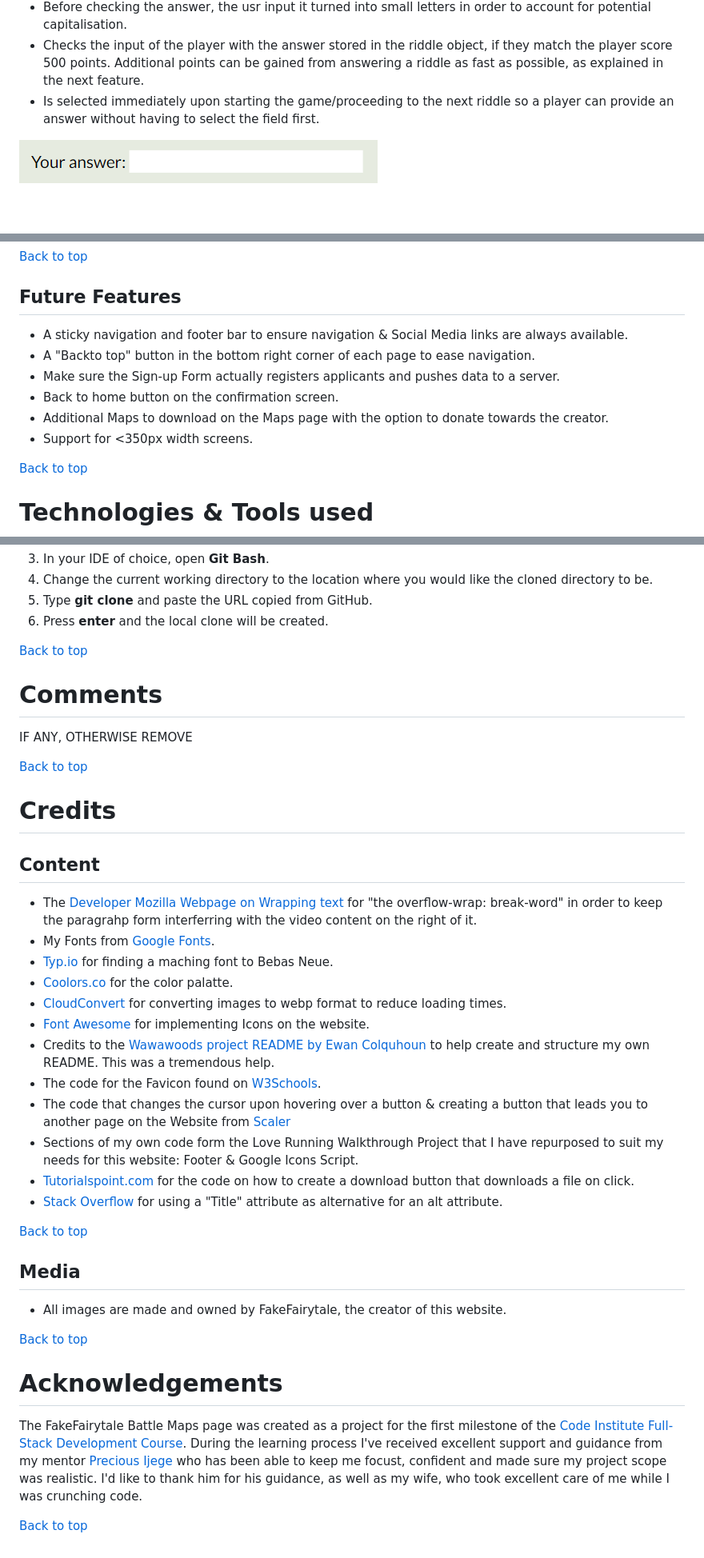
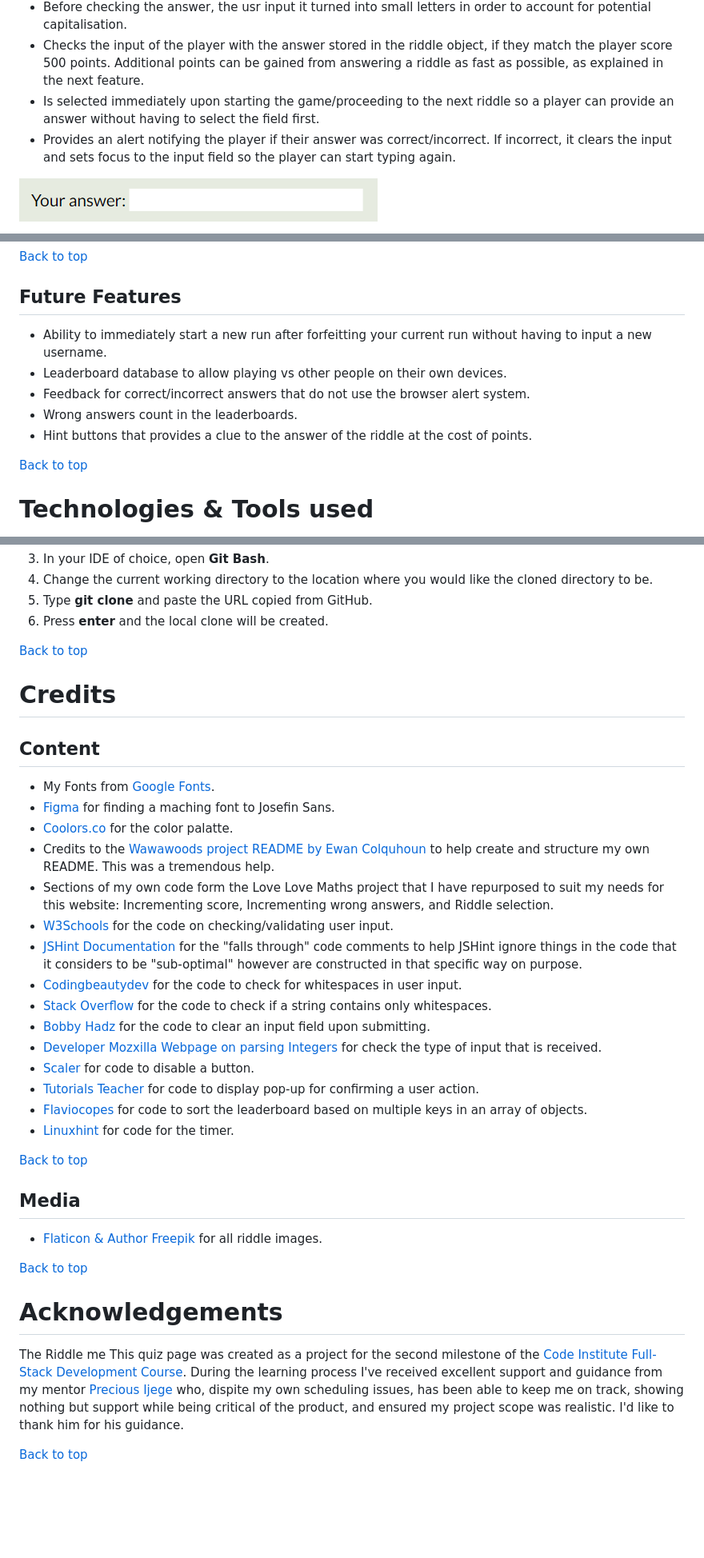
Before and after one commit to Wouter-IT/Riddle-me-this, a Markdown page: README.md, 3 parts joined by grey strips. Shown at 80% size. GitHub-like rendering; blank space fills up the shorter version.

Commit message:
Add credits. Updated last sections of the main readme file. Add images to deployment and cloning a repo.

```diff
--- a/README.md
+++ b/README.md
@@ -167,6 +165,7 @@ The color scheme for the website can be described as "striking" and originates f
 - Before checking the answer, the usr input it turned into small letters in order to account for potential capitalisation.
 - Checks the input of the player with the answer stored in the riddle object, if they match the player score 500 points. Additional points can be gained from answering a riddle as fast as possible, as explained in the next feature.
 - Is selected immediately upon starting the game/proceeding to the next riddle so a player can provide an answer without having to select the field first.
+- Provides an alert notifying the player if their answer was correct/incorrect. If incorrect, it clears the input and sets focus to the input field so the player can start typing again.
 
 ![screenshot of the answer input field](assets/images/readme/feature-riddle-answers.png)
 
@@ -203,12 +202,11 @@ The color scheme for the website can be described as "striking" and originates f
 [Back to top](<#contents>)
 
 ## Future Features
-- A sticky navigation and footer bar to ensure navigation & Social Media links are always available.
-- A "Backto top" button in the bottom right corner of each page to ease navigation.
-- Make sure the Sign-up Form actually registers applicants and pushes data to a server.
-- Back to home button on the confirmation screen.
-- Additional Maps to download on the Maps page with the option to donate towards the creator.
-- Support for <350px width screens.
+- Ability to immediately start a new run after forfeitting your current run without having to input a new username.
+- Leaderboard database to allow playing vs other people on their own devices.
+- Feedback for correct/incorrect answers that do not use the browser alert system.
+- Wrong answers count in the leaderboards.
+- Hint buttons that provides a clue to the answer of the riddle at the cost of points.
 
 [Back to top](<#contents>)
 
@@ -260,36 +258,33 @@ You can also create a local copy of the project using the following steps:
 
 [Back to top](<#contents>)
 
-# Comments
-
-IF ANY, OTHERWISE REMOVE
-
-[Back to top](<#contents>)
-
 # Credits
 
 ## Content
-- The [Developer Mozilla Webpage on Wrapping text](https://developer.mozilla.org/en-US/docs/Web/CSS/CSS_Text/Wrapping_Text) for "the overflow-wrap: break-word" in order to keep the paragrahp form interferring with the video content on the right of it.
 - My Fonts from [Google Fonts](https://fonts.google.com/).
-- [Typ.io](https://typ.io/) for finding a maching font to Bebas Neue.
+- [Figma](https://www.figma.com/) for finding a maching font to Josefin Sans.
 - [Coolors.co](https://coolors.co/) for the color palatte.
-- [CloudConvert](https://cloudconvert.com/jpg-to-webp) for converting images to webp format to reduce loading times.
-- [Font Awesome](https://fontawesome.com/) for implementing Icons on the website.
 - Credits to the [Wawawoods project README by Ewan Colquhoun](https://github.com/EwanColquhoun/wawaswoods) to help create and structure my own README. This was a tremendous help.
-- The code for the Favicon found on [W3Schools](https://www.w3schools.com/html/html_favicon.asp).
-- The code that changes the cursor upon hovering over a button & creating a button that leads you to another page on the Website from [Scaler](https://www.scaler.com/topics/how-to-make-a-button-link-to-another-page-in-html/)
-- Sections of my own code form the Love Running Walkthrough Project that I have repurposed to suit my needs for this website: Footer & Google Icons Script.
-- [Tutorialspoint.com](https://www.tutorialspoint.com/how-to-trigger-a-file-download-when-clicking-an-html-button-or-javascript#:~:text=Use%20the%20download%20attribute%20with,as%20a%20file%20download%20button) for the code on how to create a download button that downloads a file on click.
-- [Stack Overflow](https://stackoverflow.com/questions/4216035/css-background-image-alt-attribute) for using a "Title" attribute as alternative for an alt attribute.
+- Sections of my own code form the Love Love Maths project that I have repurposed to suit my needs for this website: Incrementing score, Incrementing wrong answers, and Riddle selection.
+- [W3Schools](https://www.w3schools.com/howto/howto_js_validation_empty_input.asp) for the code on checking/validating user input.
+- [JSHint Documentation](https://jshint.com/docs/) for the "falls through" code comments to help JSHint ignore things in the code that it considers to be "sub-optimal" however are constructed in that specific way on purpose.
+- [Codingbeautydev](https://codingbeautydev.com/blog/javascript-check-if-string-contains-whitespace/) for the code to check for whitespaces in user input.
+- [Stack Overflow](https://stackoverflow.com/questions/10261986/how-to-detect-string-which-contains-only-spaces) for the code to check if a string contains only whitespaces.
+- [Bobby Hadz](https://bobbyhadz.com/blog/javascript-clear-input-field-after-submit) for the code to clear an input field upon submitting.
+- [Developer Mozxilla Webpage on parsing Integers](https://developer.mozilla.org/en-US/docs/Web/JavaScript/Reference/Global_Objects/parseInt) for check the type of input that is received.
+- [Scaler](https://www.scaler.com/topics/javascript-disable-button/) for code to disable a button.
+- [Tutorials Teacher](https://www.tutorialsteacher.com/javascript/display-popup-message-in-javascript) for code to display pop-up for confirming a user action.
+- [Flaviocopes](https://flaviocopes.com/how-to-sort-array-of-objects-by-property-javascript/) for code to sort the leaderboard based on multiple keys in an array of objects.
+- [Linuxhint](https://linuxhint.com/javascript-count-up-timer/) for code for the timer.
 
 [Back to top](<#contents>)
 
 ## Media
-- All images are made and owned by FakeFairytale, the creator of this website.
+- [Flaticon & Author Freepik](https://www.flaticon.com/authors/freepik) for all riddle images.
 
 [Back to top](<#contents>)
 
 # Acknowledgements
-The FakeFairytale Battle Maps page was created as a project for the first milestone of the [Code Institute Full-Stack Development Course](https://codeinstitute.net/nl/full-stack-software-development-diploma/). During the learning process I've received excellent support and guidance from my mentor [Precious Ijege](https://www.linkedin.com/in/precious-ijege-908a00168/) who has been able to keep me focust, confident and made sure my project scope was realistic. I'd like to thank him for his guidance, as well as my wife, who took excellent care of me while I was crunching code.
+The Riddle me This quiz page was created as a project for the second milestone of the [Code Institute Full-Stack Development Course](https://codeinstitute.net/nl/full-stack-software-development-diploma/). During the learning process I've received excellent support and guidance from my mentor [Precious Ijege](https://www.linkedin.com/in/precious-ijege-908a00168/) who, dispite my own scheduling issues, has been able to keep me on track, showing nothing but support while being critical of the product, and ensured my project scope was realistic. I'd like to thank him for his guidance.
 
 [Back to top](<#contents>)
```
Also changed, not shown: other parts of README.md (+2 -4 lines), assets/images/readme/fork.jpg (added), assets/images/readme/local-clone.jpg (added), assets/images/readme/step1.jpg (added), assets/images/readme/step3.jpg (added).
